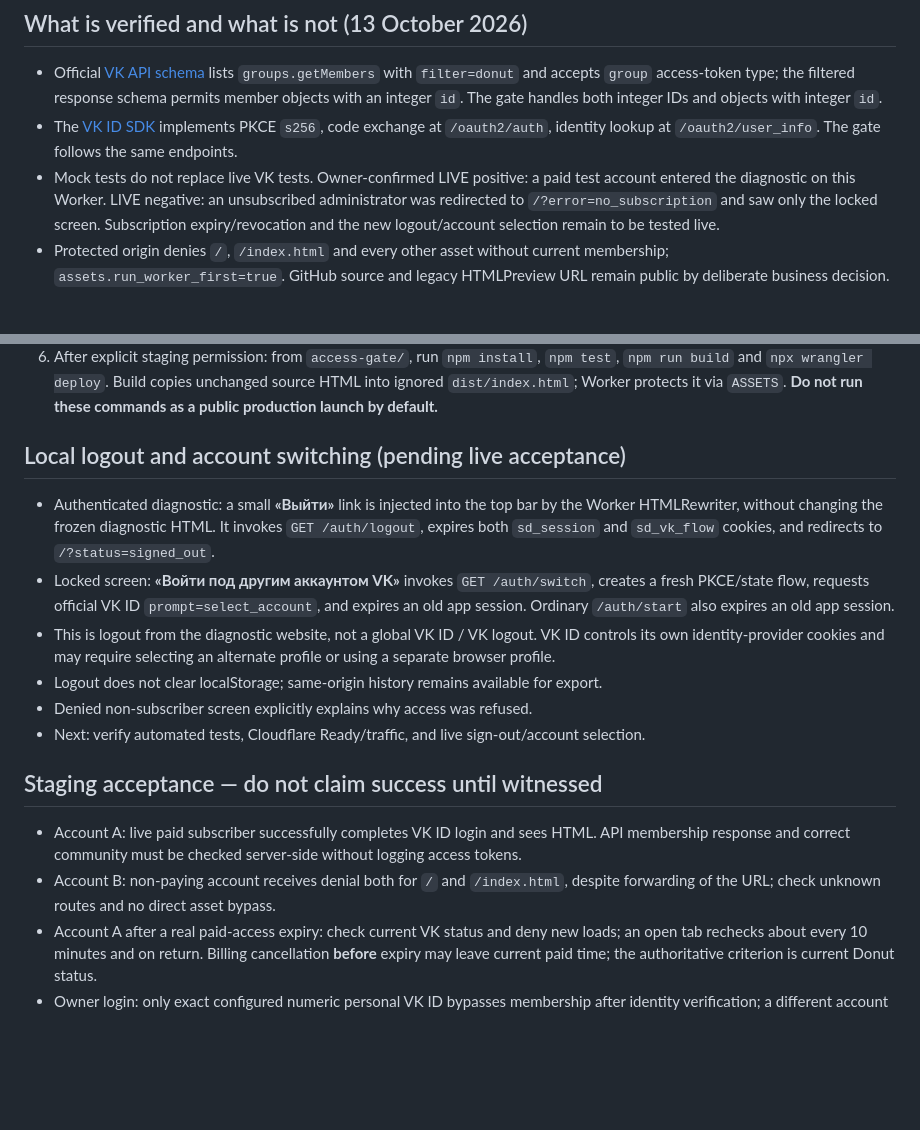
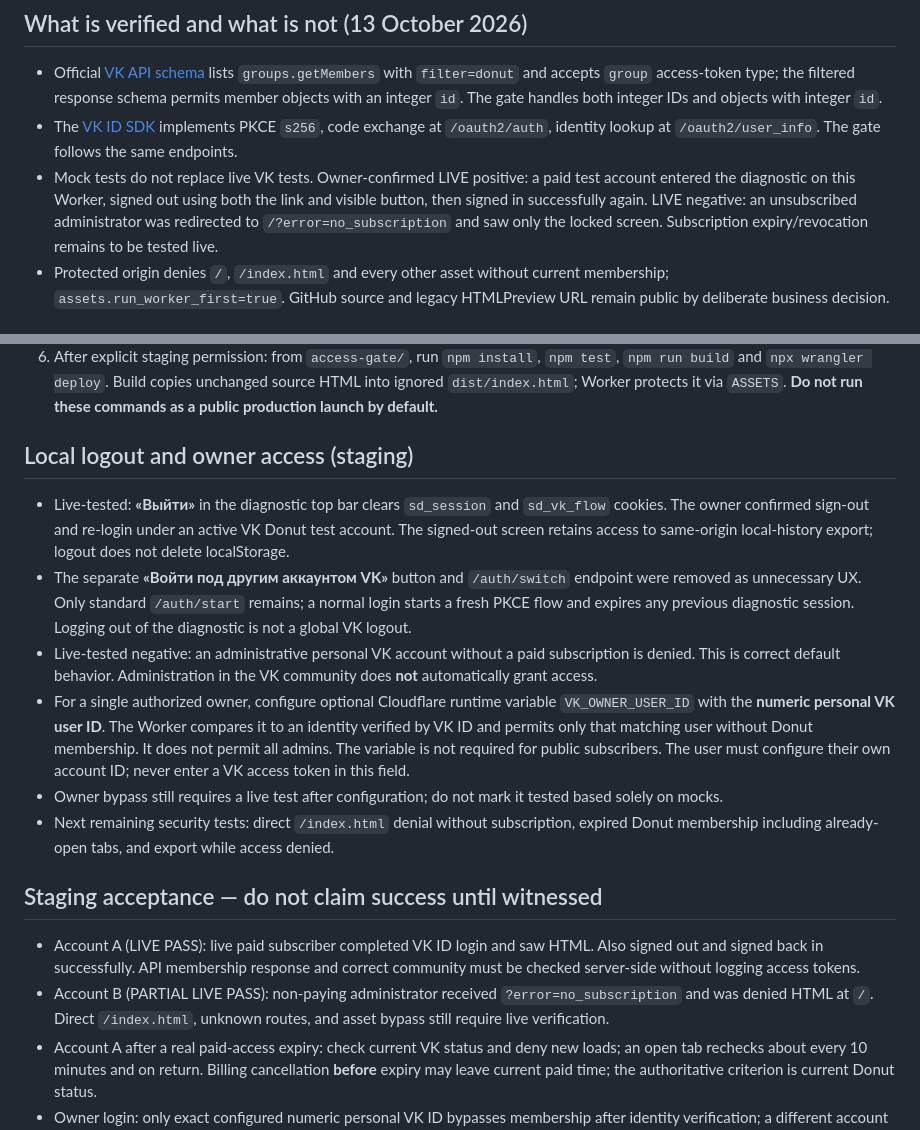
Before and after one commit to BoaKaa/max-bouquet-calculator, a Markdown page: access-gate/README.md, 2 parts joined by grey strips. Rendered like a GitHub page; blank space fills up the shorter version.

Commit message:
docs(gate): record logout acceptance, simplify VK login, clarify owner-only bypass

```diff
--- a/access-gate/README.md
+++ b/access-gate/README.md
@@ -6,7 +6,7 @@ Frozen diagnostic: `sales-diagnostic/index.html`, v1.13.32-dev. The Worker at a
 
 - Official [VK API schema](https://github.com/VKCOM/vk-api-schema/blob/master/groups/methods.json) lists `groups.getMembers` with `filter=donut` and accepts `group` access-token type; the filtered response schema permits member objects with an integer `id`. The gate handles both integer IDs and objects with integer `id`.
 - The [VK ID SDK](https://github.com/VKCOM/vkid-web-sdk/blob/master/src/auth/auth.ts) implements PKCE `s256`, code exchange at `/oauth2/auth`, identity lookup at `/oauth2/user_info`. The gate follows the same endpoints.
-- Mock tests do not replace live VK tests. Owner-confirmed LIVE positive: a paid test account entered the diagnostic on this Worker. LIVE negative: an unsubscribed administrator was redirected to `/?error=no_subscription` and saw only the locked screen. Subscription expiry/revocation and the new logout/account selection remain to be tested live.
+- Mock tests do not replace live VK tests. Owner-confirmed LIVE positive: a paid test account entered the diagnostic on this Worker, signed out using both the link and visible button, then signed in successfully again. LIVE negative: an unsubscribed administrator was redirected to `/?error=no_subscription` and saw only the locked screen. Subscription expiry/revocation remains to be tested live.
 - Protected origin denies `/`, `/index.html` and every other asset without current membership; `assets.run_worker_first=true`. GitHub source and legacy HTMLPreview URL remain public by deliberate business decision.
 
 ## Staging deployment through Cloudflare Builds (owner-approved, 13 October 2026)
@@ -24,19 +24,19 @@ The dashboard shows runtime `VK_APP_ID=54820831`, `VK_GROUP_ID=50026534`, encryp
 5. Keep the **community access token** (`VK_GROUP_TOKEN`) and a newly generated random `SESSION_SECRET` of at least 32 strong random characters **only in Cloudflare Worker secrets**, not in GitHub, chat, commit messages, screenshots or plaintext Wrangler vars. If deployment is explicitly approved and credentials exist, use `npx wrangler secret put VK_GROUP_TOKEN` and `npx wrangler secret put SESSION_SECRET` from `access-gate/` (or Cloudflare dashboard Worker → Settings → Variables and Secrets). Use actual secret-type bindings, not regular vars.
 6. After explicit staging permission: from `access-gate/`, run `npm install`, `npm test`, `npm run build` and `npx wrangler deploy`. Build copies unchanged source HTML into ignored `dist/index.html`; Worker protects it via `ASSETS`. **Do not run these commands as a public production launch by default.**
 
-## Local logout and account switching (pending live acceptance)
+## Local logout and owner access (staging)
 
-- Authenticated diagnostic: a small **«Выйти»** link is injected into the top bar by the Worker HTMLRewriter, without changing the frozen diagnostic HTML. It invokes `GET /auth/logout`, expires both `sd_session` and `sd_vk_flow` cookies, and redirects to `/?status=signed_out`.
-- Locked screen: **«Войти под другим аккаунтом VK»** invokes `GET /auth/switch`, creates a fresh PKCE/state flow, requests official VK ID `prompt=select_account`, and expires an old app session. Ordinary `/auth/start` also expires an old app session.
-- This is logout from the diagnostic website, not a global VK ID / VK logout. VK ID controls its own identity-provider cookies and may require selecting an alternate profile or using a separate browser profile.
-- Logout does not clear localStorage; same-origin history remains available for export.
-- Denied non-subscriber screen explicitly explains why access was refused.
-- Next: verify automated tests, Cloudflare Ready/traffic, and live sign-out/account selection.
+- Live-tested: **«Выйти»** in the diagnostic top bar clears `sd_session` and `sd_vk_flow` cookies. The owner confirmed sign-out and re-login under an active VK Donut test account. The signed-out screen retains access to same-origin local-history export; logout does not delete localStorage.
+- The separate **«Войти под другим аккаунтом VK»** button and `/auth/switch` endpoint were removed as unnecessary UX. Only standard `/auth/start` remains; a normal login starts a fresh PKCE flow and expires any previous diagnostic session. Logging out of the diagnostic is not a global VK logout.
+- Live-tested negative: an administrative personal VK account without a paid subscription is denied. This is correct default behavior. Administration in the VK community does **not** automatically grant access.
+- For a single authorized owner, configure optional Cloudflare runtime variable `VK_OWNER_USER_ID` with the **numeric personal VK user ID**. The Worker compares it to an identity verified by VK ID and permits only that matching user without Donut membership. It does not permit all admins. The variable is not required for public subscribers. The user must configure their own account ID; never enter a VK access token in this field.
+- Owner bypass still requires a live test after configuration; do not mark it tested based solely on mocks.
+- Next remaining security tests: direct `/index.html` denial without subscription, expired Donut membership including already-open tabs, and export while access denied.
 
 ## Staging acceptance — do not claim success until witnessed
 
-- Account A: live paid subscriber successfully completes VK ID login and sees HTML. API membership response and correct community must be checked server-side without logging access tokens.
-- Account B: non-paying account receives denial both for `/` and `/index.html`, despite forwarding of the URL; check unknown routes and no direct asset bypass.
+- Account A (LIVE PASS): live paid subscriber completed VK ID login and saw HTML. Also signed out and signed back in successfully. API membership response and correct community must be checked server-side without logging access tokens.
+- Account B (PARTIAL LIVE PASS): non-paying administrator received `?error=no_subscription` and was denied HTML at `/`. Direct `/index.html`, unknown routes, and asset bypass still require live verification.
 - Account A after a real paid-access expiry: check current VK status and deny new loads; an open tab rechecks about every 10 minutes and on return. Billing cancellation **before** expiry may leave current paid time; the authoritative criterion is current Donut status.
 - Owner login: only exact configured numeric personal VK ID bypasses membership after identity verification; a different account must not.
 - VK timeout/API error, malformed response or revoked token: fail closed with an explanatory screen.
```
